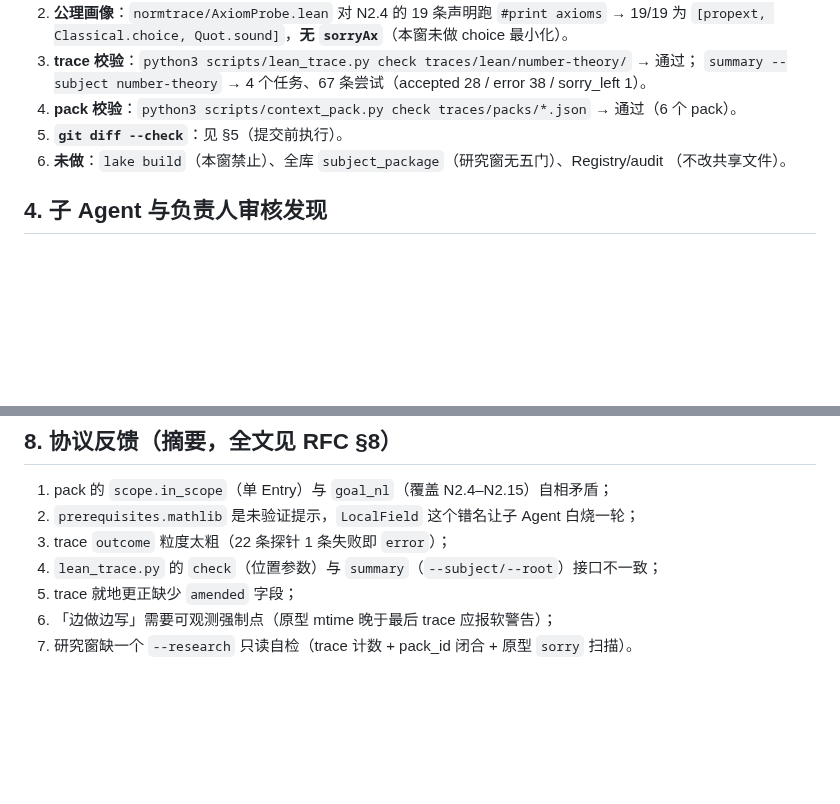
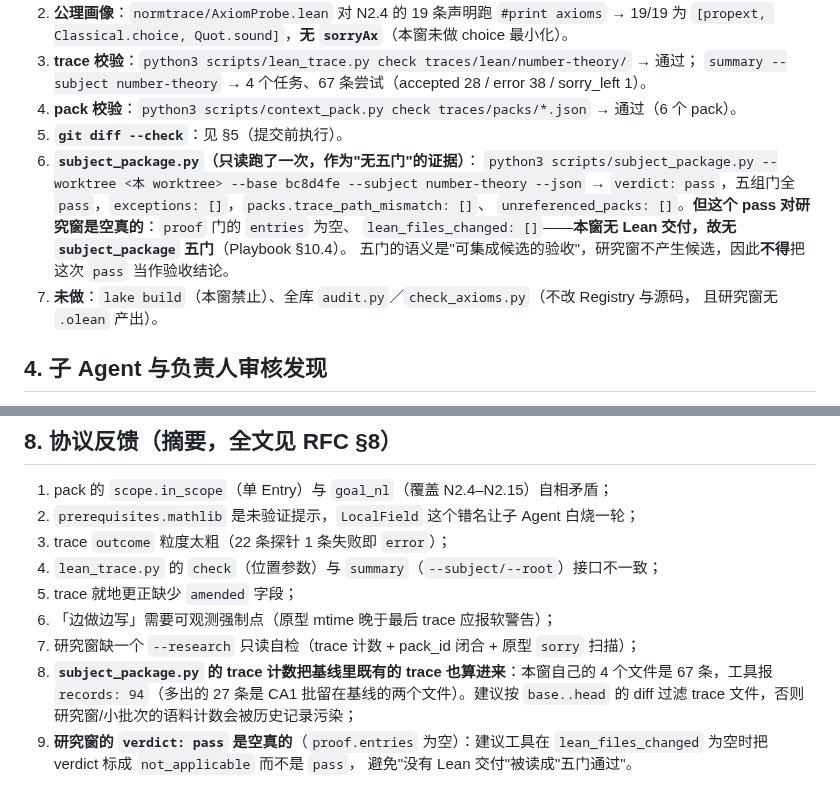
Before and after one commit to FurinaManifold/sandrones-library, a Markdown page: docs/handoffs/number-theory-N2res.md, 2 parts joined by grey strips. Drawn GitHub-style; blank space fills up the shorter version.

Commit message:
docs(handoff): N2res 补 subject_package 空真 pass 证据与两条协议反馈

```diff
--- a/docs/handoffs/number-theory-N2res.md
+++ b/docs/handoffs/number-theory-N2res.md
@@ -51,8 +51,14 @@
    `summary --subject number-theory` → 4 个任务、67 条尝试（accepted 28 / error 38 / sorry_left 1）。
 4. **pack 校验**：`python3 scripts/context_pack.py check traces/packs/*.json` → 通过（6 个 pack）。
 5. **`git diff --check`**：见 §5（提交前执行）。
-6. **未做**：`lake build`（本窗禁止）、全库 `subject_package`（研究窗无五门）、Registry/audit
-   （不改共享文件）。
+6. **`subject_package.py`（只读跑了一次，作为"无五门"的证据）**：
+   `python3 scripts/subject_package.py --worktree <本 worktree> --base bc8d4fe --subject number-theory --json`
+   → `verdict: pass`，五组门全 `pass`，`exceptions: []`，`packs.trace_path_mismatch: []`、
+   `unreferenced_packs: []`。**但这个 pass 对研究窗是空真的**：`proof` 门的 `entries` 为空、
+   `lean_files_changed: []`——**本窗无 Lean 交付，故无 `subject_package` 五门**（Playbook §10.4）。
+   五门的语义是"可集成候选的验收"，研究窗不产生候选，因此**不得**把这次 `pass` 当作验收结论。
+7. **未做**：`lake build`（本窗禁止）、全库 `audit.py`／`check_axioms.py`（不改 Registry 与源码，
+   且研究窗无 `.olean` 产出）。
 
 ## 4. 子 Agent 与负责人审核发现
 
@@ -124,4 +130,10 @@
 4. `lean_trace.py` 的 `check`（位置参数）与 `summary`（`--subject/--root`）接口不一致；
 5. trace 就地更正缺少 `amended` 字段；
 6. 「边做边写」需要可观测强制点（原型 mtime 晚于最后 trace 应报软警告）；
-7. 研究窗缺一个 `--research` 只读自检（trace 计数 + pack_id 闭合 + 原型 `sorry` 扫描）。
+7. 研究窗缺一个 `--research` 只读自检（trace 计数 + pack_id 闭合 + 原型 `sorry` 扫描）；
+8. **`subject_package.py` 的 trace 计数把基线里既有的 trace 也算进来**：本窗自己的 4 个文件是
+   67 条，工具报 `records: 94`（多出的 27 条是 CA1 批留在基线的两个文件）。建议按 `base..head`
+   的 diff 过滤 trace 文件，否则研究窗/小批次的语料计数会被历史记录污染；
+9. **研究窗的 `verdict: pass` 是空真的**（`proof.entries` 为空）：建议工具在
+   `lean_files_changed` 为空时把 verdict 标成 `not_applicable` 而不是 `pass`，
+   避免"没有 Lean 交付"被读成"五门通过"。
```
